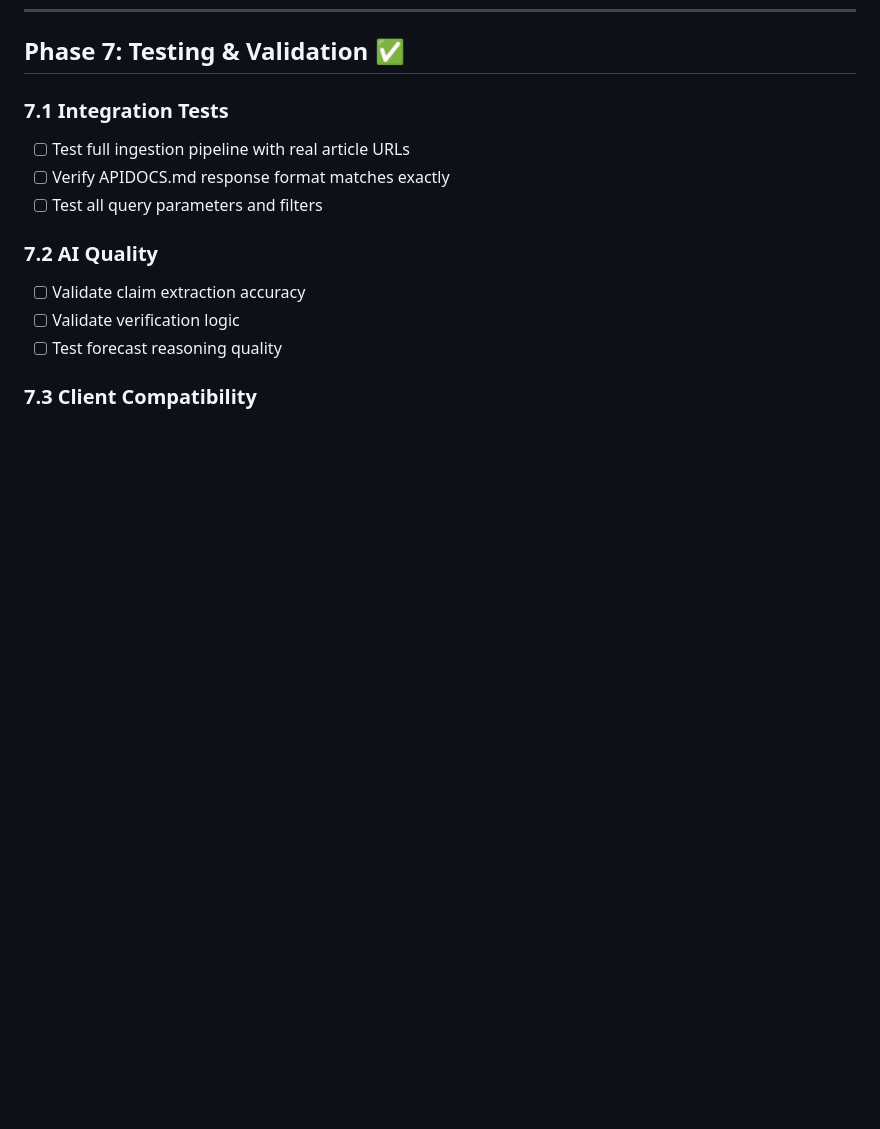
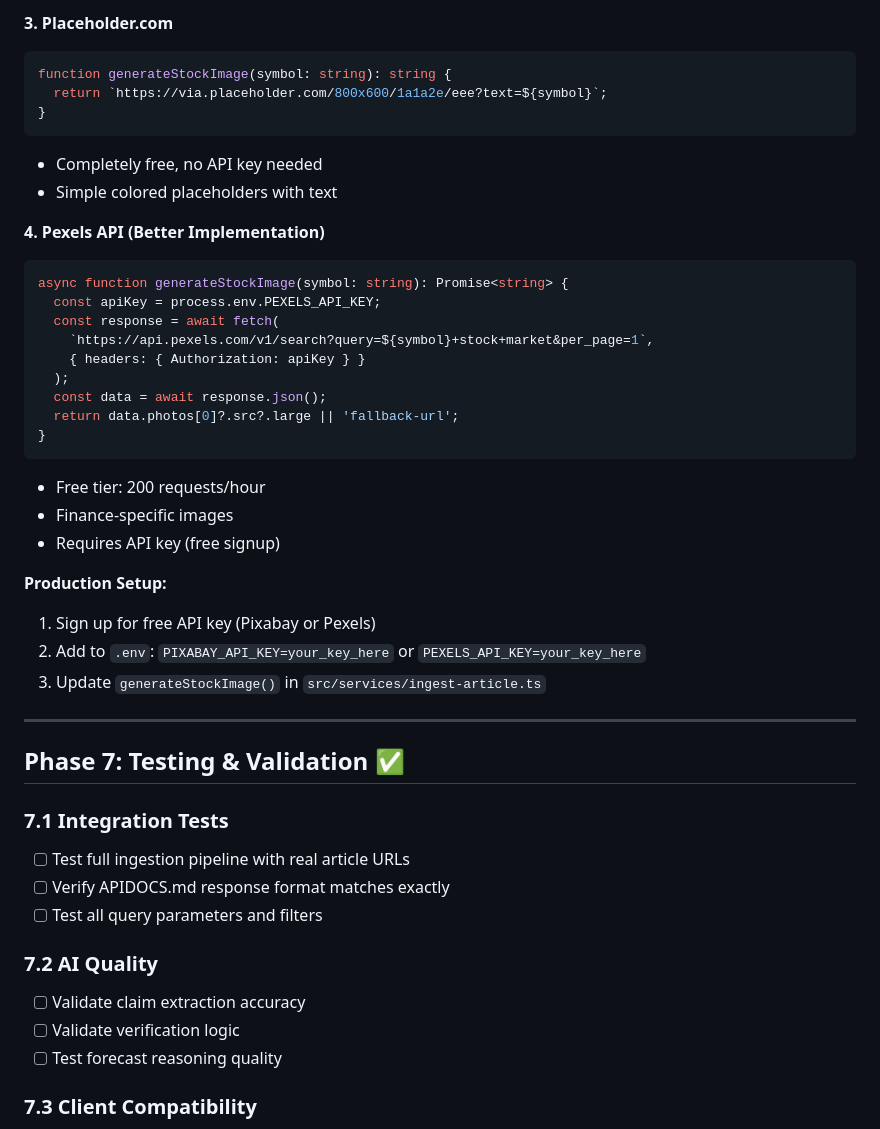
Before and after one commit to Hack-a-tons/BIAZ-Finance, a Markdown page: TODO.md, the part around the change printed below. Rendered like a GitHub page; blank space fills up the shorter version.

````diff
--- a/TODO.md
+++ b/TODO.md
@@ -317,3 +369,35 @@ Rate limits are per-IP, so different IPs can test independently during demos.
+**3. Placeholder.com**
+```typescript
+function generateStockImage(symbol: string): string {
+  return `https://via.placeholder.com/800x600/1a1a2e/eee?text=${symbol}`;
+}
+```
+- Completely free, no API key needed
+- Simple colored placeholders with text
+
+**4. Pexels API (Better Implementation)**
+```typescript
+async function generateStockImage(symbol: string): Promise<string> {
+  const apiKey = process.env.PEXELS_API_KEY;
+  const response = await fetch(
+    `https://api.pexels.com/v1/search?query=${symbol}+stock+market&per_page=1`,
+    { headers: { Authorization: apiKey } }
+  );
+  const data = await response.json();
+  return data.photos[0]?.src?.large || 'fallback-url';
+}
+```
+- Free tier: 200 requests/hour
+- Finance-specific images
+- Requires API key (free signup)
+
+**Production Setup:**
+1. Sign up for free API key (Pixabay or Pexels)
+2. Add to `.env`: `PIXABAY_API_KEY=your_key_here` or `PEXELS_API_KEY=your_key_here`
+3. Update `generateStockImage()` in `src/services/ingest-article.ts`
+
+---
+
 ## Phase 7: Testing & Validation ✅
 
 ### 7.1 Integration Tests
````
Also changed, not shown: other parts of TODO.md (+52 -0 lines), IMAGE_SERVICE.md (deleted, +0 -95 lines).
